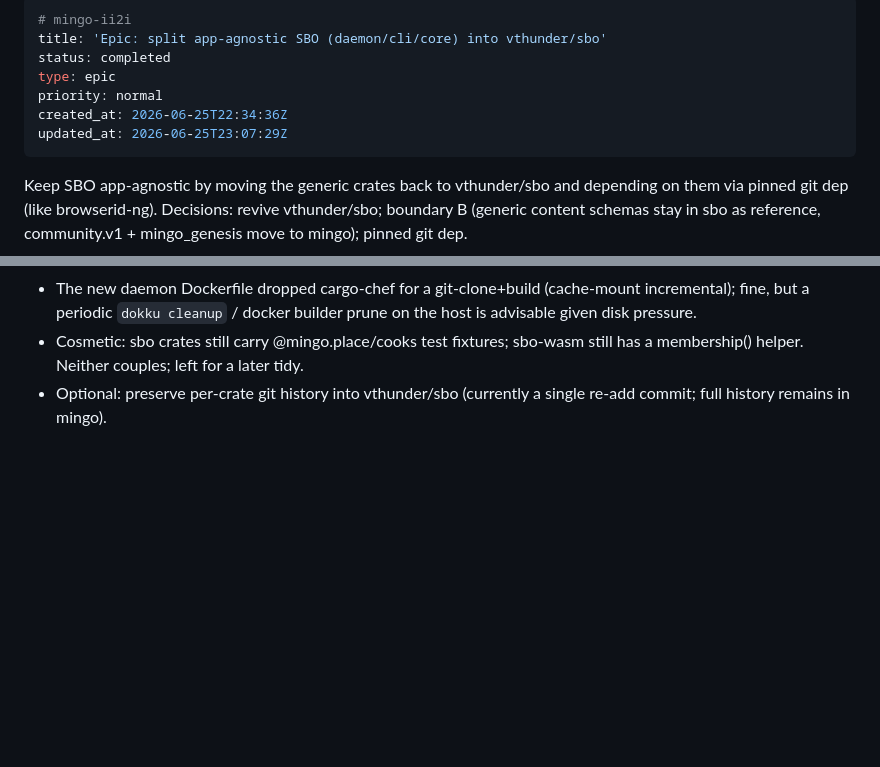
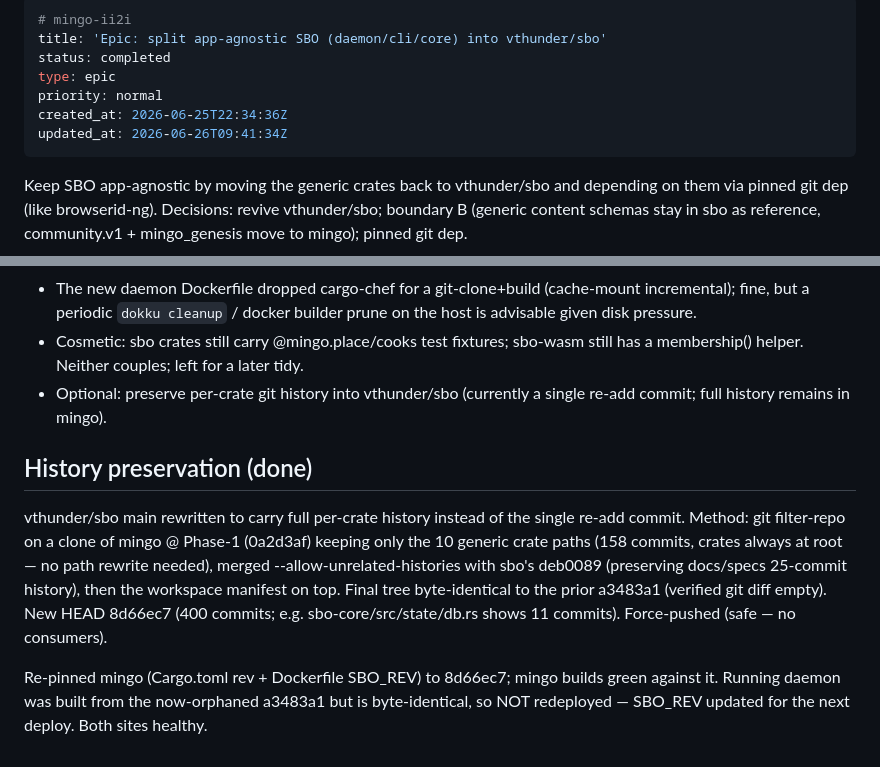
Before and after one commit to vthunder/mingo, a Markdown page: .beans/mingo-ii2i--epic-split-app-agnostic-sbo-daemonclicore-into-vth.md, 2 parts joined by grey strips. Rendered like a GitHub page; blank space fills up the shorter version.

Commit message:
chore(beans): note sbo history preservation

```diff
--- a/.beans/mingo-ii2i--epic-split-app-agnostic-sbo-daemonclicore-into-vth.md
+++ b/.beans/mingo-ii2i--epic-split-app-agnostic-sbo-daemonclicore-into-vth.md
@@ -5,7 +5,7 @@ status: completed
 type: epic
 priority: normal
 created_at: 2026-06-25T22:34:36Z
-updated_at: 2026-06-25T23:07:29Z
+updated_at: 2026-06-26T09:41:34Z
 ---
 
 Keep SBO app-agnostic by moving the generic crates back to vthunder/sbo and depending on them via pinned git dep (like browserid-ng). Decisions: revive vthunder/sbo; boundary B (generic content schemas stay in sbo as reference, community.v1 + mingo_genesis move to mingo); pinned git dep.
@@ -41,3 +41,9 @@ Follow-ups (non-blocking):
 - The new daemon Dockerfile dropped cargo-chef for a git-clone+build (cache-mount incremental); fine, but a periodic `dokku cleanup` / docker builder prune on the host is advisable given disk pressure.
 - Cosmetic: sbo crates still carry @mingo.place/cooks test fixtures; sbo-wasm still has a membership() helper. Neither couples; left for a later tidy.
 - Optional: preserve per-crate git history into vthunder/sbo (currently a single re-add commit; full history remains in mingo).
+
+## History preservation (done)
+
+vthunder/sbo main rewritten to carry full per-crate history instead of the single re-add commit. Method: git filter-repo on a clone of mingo @ Phase-1 (0a2d3af) keeping only the 10 generic crate paths (158 commits, crates always at root — no path rewrite needed), merged --allow-unrelated-histories with sbo's deb0089 (preserving docs/specs 25-commit history), then the workspace manifest on top. Final tree byte-identical to the prior a3483a1 (verified git diff empty). New HEAD 8d66ec7 (400 commits; e.g. sbo-core/src/state/db.rs shows 11 commits). Force-pushed (safe — no consumers).
+
+Re-pinned mingo (Cargo.toml rev + Dockerfile SBO_REV) to 8d66ec7; mingo builds green against it. Running daemon was built from the now-orphaned a3483a1 but is byte-identical, so NOT redeployed — SBO_REV updated for the next deploy. Both sites healthy.
```
